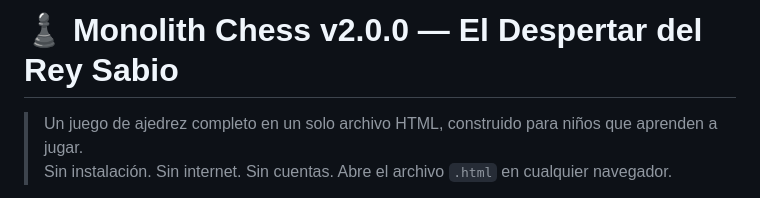
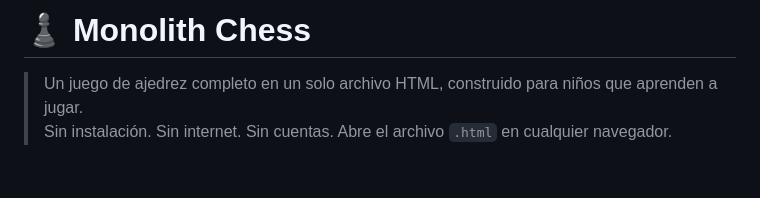
Before and after one commit to vafran/mchess, a Markdown page: README_es.md, the part around the change. GitHub-like rendering; blank space fills up the shorter version.

Commit message:
Revise title and description in README_es.md
Updated the title and removed versioning in README_es.md.

```diff
--- a/README_es.md
+++ b/README_es.md
@@ -1,4 +1,4 @@
-# ♟️ Monolith Chess v2.0.0 — El Despertar del Rey Sabio
+# ♟️ Monolith Chess
 
 > Un juego de ajedrez completo en un solo archivo HTML, construido para niños que aprenden a jugar.
 > Sin instalación. Sin internet. Sin cuentas. Abre el archivo `.html` en cualquier navegador.
```
